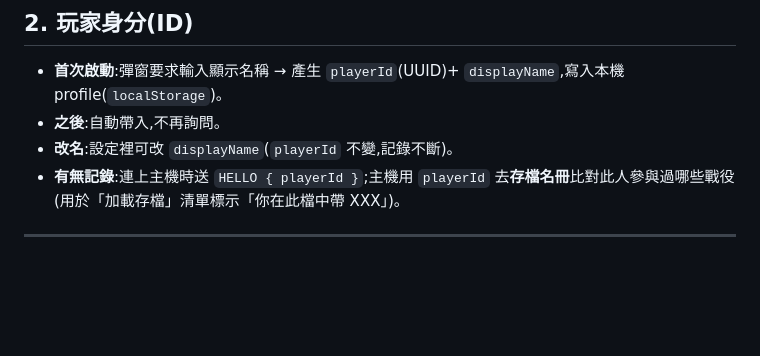
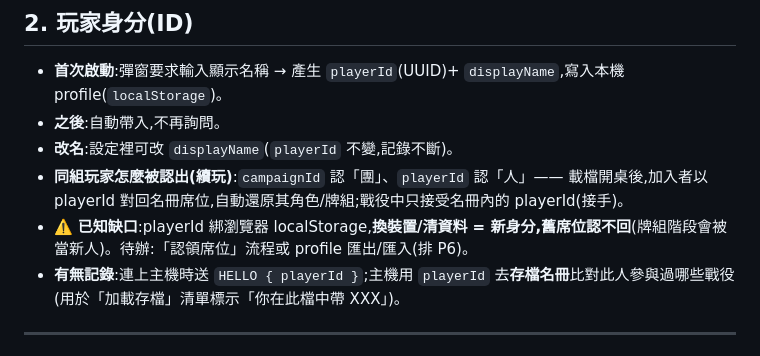
Before and after one commit to 0w0wish000/arkham_test, a Markdown page: docs/09-lobby-save-handshake.md, the part around the change. Drawn GitHub-style; blank space fills up the shorter version.

Commit message:
docs: 大廳同組玩家識別機制分析 + playerId 裝置綁定缺口(P6 認領席位待辦)
Co-Authored-By: Claude Fable 5 <noreply@anthropic.com>

```diff
--- a/docs/09-lobby-save-handshake.md
+++ b/docs/09-lobby-save-handshake.md
@@ -25,6 +25,8 @@
 - **首次啟動**:彈窗要求輸入顯示名稱 → 產生 `playerId`(UUID)+ `displayName`,寫入本機 profile(`localStorage`)。
 - **之後**:自動帶入,不再詢問。
 - **改名**:設定裡可改 `displayName`(`playerId` 不變,記錄不斷)。
+- **同組玩家怎麼被認出(續玩)**:`campaignId` 認「團」、`playerId` 認「人」—— 載檔開桌後,加入者以 playerId 對回名冊席位,自動還原其角色/牌組;戰役中只接受名冊內的 playerId(接手)。
+- ⚠️ **已知缺口**:playerId 綁瀏覽器 localStorage,**換裝置/清資料 = 新身分,舊席位認不回**(牌組階段會被當新人)。待辦:「認領席位」流程或 profile 匯出/匯入(排 P6)。
 - **有無記錄**:連上主機時送 `HELLO { playerId }`;主機用 `playerId` 去**存檔名冊**比對此人參與過哪些戰役(用於「加載存檔」清單標示「你在此檔中帶 XXX」)。
 
 ---
```
